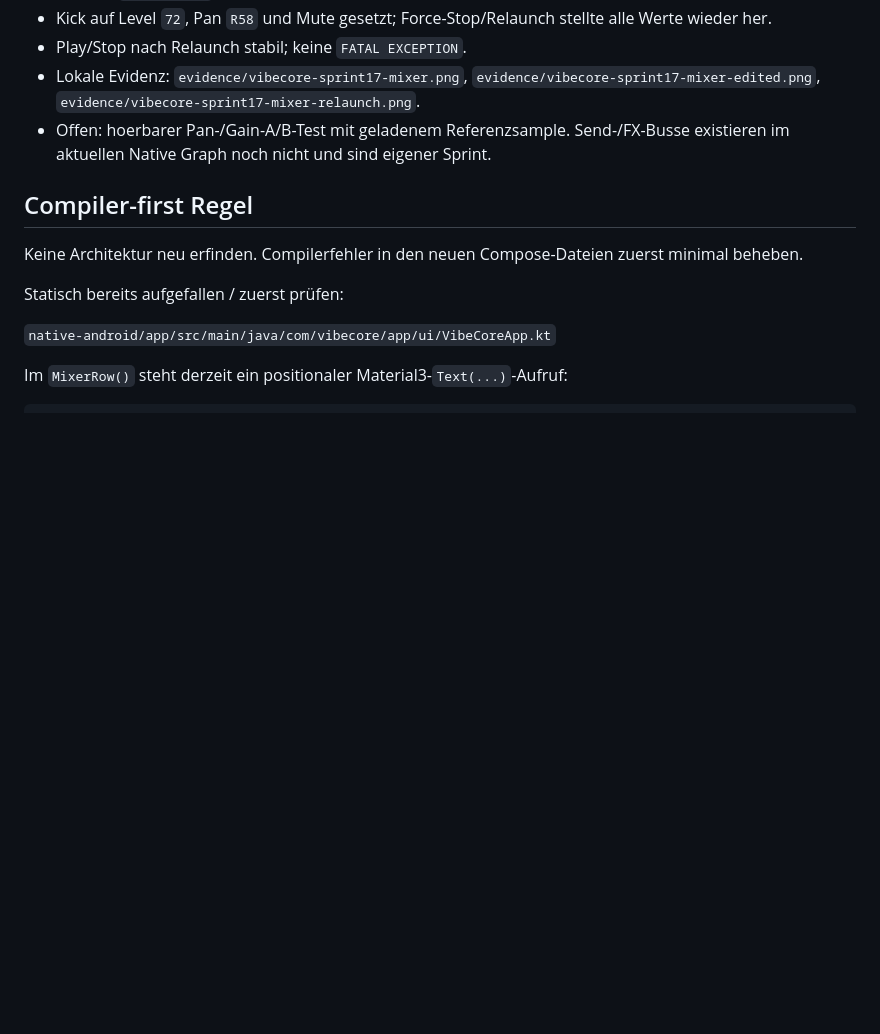
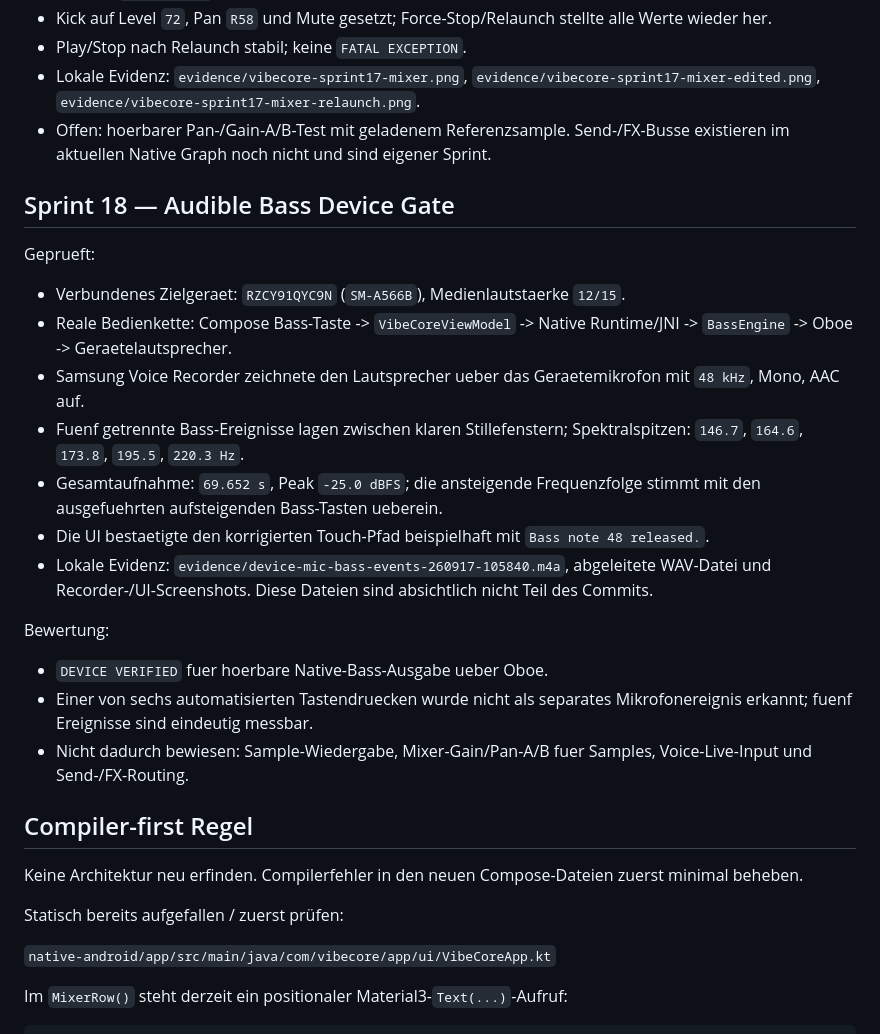
Before and after one commit to devdbzemusic/VibeCoreLiv3, a Markdown page: docs/HANDOVER_CODEX_PURE_ANDROID_2026-09-16.md, the part around the change. Drawn GitHub-style; blank space fills up the shorter version.

Commit message:
test(android): verify audible bass on device

```diff
--- a/docs/HANDOVER_CODEX_PURE_ANDROID_2026-09-16.md
+++ b/docs/HANDOVER_CODEX_PURE_ANDROID_2026-09-16.md
@@ -524,6 +524,24 @@ Geprueft:
 - Lokale Evidenz: `evidence/vibecore-sprint17-mixer.png`, `evidence/vibecore-sprint17-mixer-edited.png`, `evidence/vibecore-sprint17-mixer-relaunch.png`.
 - Offen: hoerbarer Pan-/Gain-A/B-Test mit geladenem Referenzsample. Send-/FX-Busse existieren im aktuellen Native Graph noch nicht und sind eigener Sprint.
 
+## Sprint 18 — Audible Bass Device Gate
+
+Geprueft:
+
+- Verbundenes Zielgeraet: `RZCY91QYC9N` (`SM-A566B`), Medienlautstaerke `12/15`.
+- Reale Bedienkette: Compose Bass-Taste -> `VibeCoreViewModel` -> Native Runtime/JNI -> `BassEngine` -> Oboe -> Geraetelautsprecher.
+- Samsung Voice Recorder zeichnete den Lautsprecher ueber das Geraetemikrofon mit `48 kHz`, Mono, AAC auf.
+- Fuenf getrennte Bass-Ereignisse lagen zwischen klaren Stillefenstern; Spektralspitzen: `146.7`, `164.6`, `173.8`, `195.5`, `220.3 Hz`.
+- Gesamtaufnahme: `69.652 s`, Peak `-25.0 dBFS`; die ansteigende Frequenzfolge stimmt mit den ausgefuehrten aufsteigenden Bass-Tasten ueberein.
+- Die UI bestaetigte den korrigierten Touch-Pfad beispielhaft mit `Bass note 48 released.`.
+- Lokale Evidenz: `evidence/device-mic-bass-events-260917-105840.m4a`, abgeleitete WAV-Datei und Recorder-/UI-Screenshots. Diese Dateien sind absichtlich nicht Teil des Commits.
+
+Bewertung:
+
+- `DEVICE VERIFIED` fuer hoerbare Native-Bass-Ausgabe ueber Oboe.
+- Einer von sechs automatisierten Tastendruecken wurde nicht als separates Mikrofonereignis erkannt; fuenf Ereignisse sind eindeutig messbar.
+- Nicht dadurch bewiesen: Sample-Wiedergabe, Mixer-Gain/Pan-A/B fuer Samples, Voice-Live-Input und Send-/FX-Routing.
+
 ## Compiler-first Regel
 
 Keine Architektur neu erfinden. Compilerfehler in den neuen Compose-Dateien zuerst minimal beheben.
```
Also changed, not shown: docs/PURE_ANDROID_UI_FEATURE_PARITY.md (+9 -0 lines).
